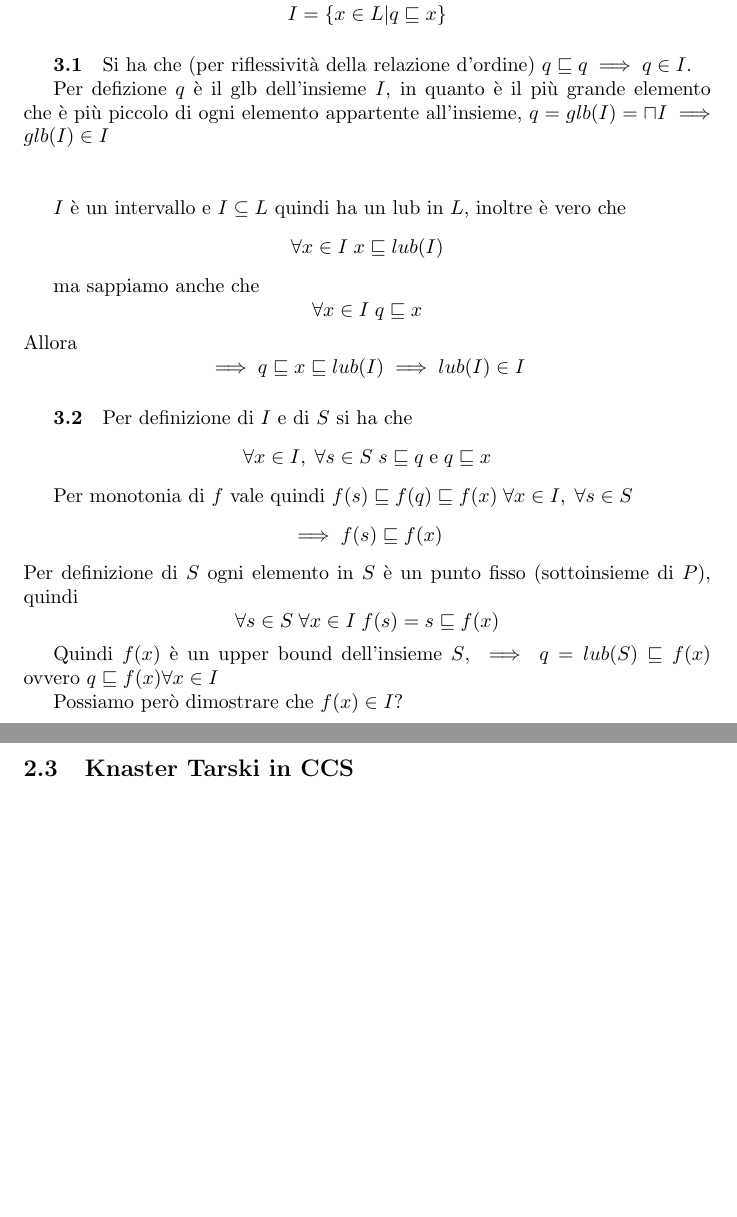
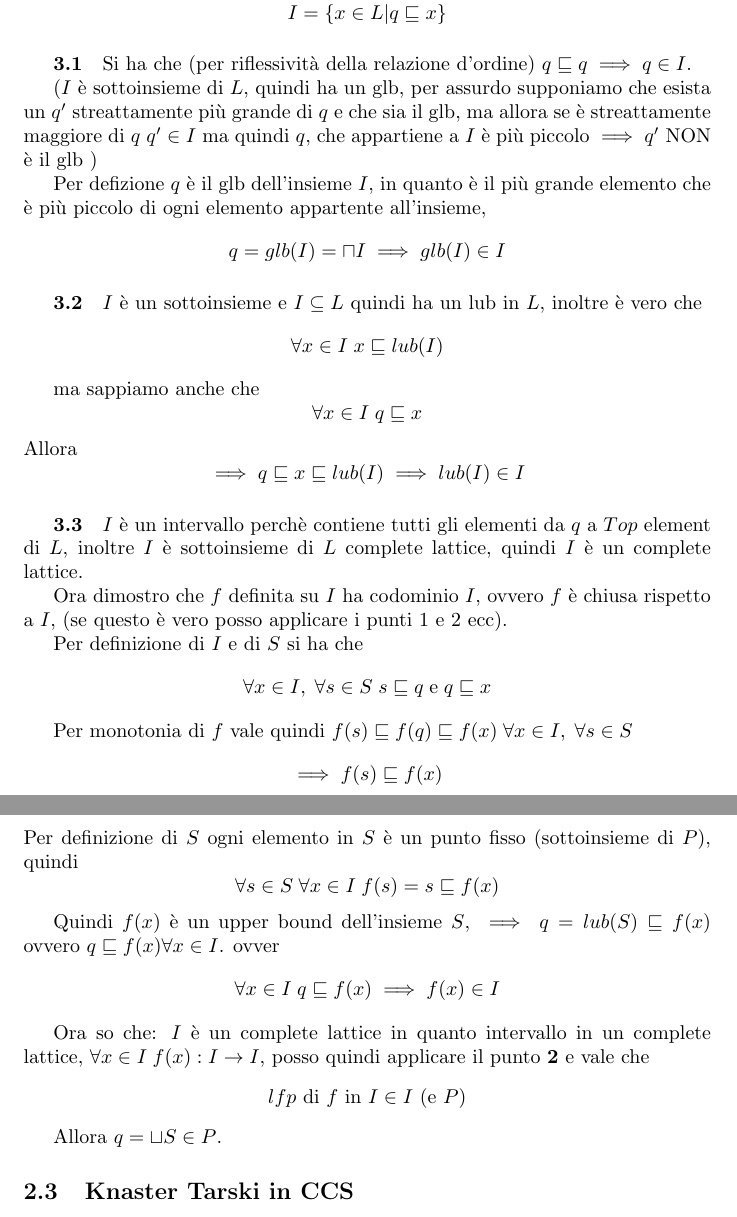
Before and after one commit to fdelnin/Global, a LaTeX document (global.tex): two parts of pages 7 and 8 of 8, joined at a grey line, cut so that both start at the same text, the shorter picture padded with empty space. Compiled offline with pdfLaTeX.

Commit message:
kt punto 3

```diff
--- a/global.tex
+++ b/global.tex
@@ -275,26 +275,40 @@ Sia inoltre $$I=\{x \in L | q \sqsubseteq x\}$$
 
 \subparagraph{3.1}Si ha che (per riflessività della relazione d'ordine) $q \sqsubseteq q \implies q \in I$.
 
-Per defizione $q$ è il glb dell'insieme $I$, in quanto è il più grande elemento che è più piccolo di ogni elemento appartente all'insieme, $q=glb(I)= \sqcap I \implies glb(I) \in I$\\\\
+($I$ è sottoinsieme di $L$, quindi ha un glb, per assurdo supponiamo che esista un $q'$ streattamente più grande di $q$ e che sia il glb, ma allora se è streattamente maggiore di $q$ $q'\in I$ ma quindi $q$, che appartiene a $I$ è più piccolo $\implies q'$ NON è il glb  )
 
-$I$ è un intervallo e $I\subseteq L$ quindi ha un lub in $L$, inoltre è vero che $$\forall x \in I \; x \sqsubseteq lub(I)$$
+Per defizione $q$ è il glb dell'insieme $I$, in quanto è il più grande elemento che è più piccolo di ogni elemento appartente all'insieme, $$q=glb(I)= \sqcap I \implies glb(I) \in I$$
+
+\subparagraph{3.2}
+
+$I$ è un sottoinsieme e $I\subseteq L$ quindi ha un lub in $L$, inoltre è vero che $$\forall x \in I \; x \sqsubseteq lub(I)$$
 
 ma sappiamo anche che $$\forall x \in I \; q \sqsubseteq x$$
 Allora
 $$\implies q \sqsubseteq x \sqsubseteq lub(I) \implies lub(I) \in I$$
 
-\subparagraph{3.2}
+\subparagraph{3.3}
+
+$I$ è un intervallo perchè contiene tutti gli elementi da $q$ a $Top $ element  di $L$, inoltre $I$ è sottoinsieme di $L$ complete lattice, quindi $I$ è un complete lattice.
+
+Ora dimostro che $f$ definita su $I$ ha codominio $I$, ovvero $f$ è chiusa rispetto a $I$, (se questo è vero posso applicare i punti 1 e 2 ecc).
+
 Per definizione di $I$ e di $S$ si ha che $$ \forall x \in I, \; \forall s \in S \; s \sqsubseteq q\; \text{e}\; q \sqsubseteq x  $$
 
 Per monotonia di $f$ vale quindi $f(s)\sqsubseteq f(q)\sqsubseteq f(x)\; \forall x \in I, \; \forall s \in S  $
 $$\implies f(s) \sqsubseteq f(x)$$
 Per definizione di $S$ ogni elemento in $S$ è un punto fisso (sottoinsieme di $P$), quindi $$\forall s \in S \; \forall x \in I \; f(s)=s\sqsubseteq f(x)$$
 
-Quindi $f(x)$ è un upper bound dell'insieme $S$, $\implies q=lub(S) \sqsubseteq f(x) $ ovvero $q\sqsubseteq f(x) \forall x \in I$
+Quindi $f(x)$ è un upper bound dell'insieme $S$, $\implies q=lub(S) \sqsubseteq f(x) $ ovvero $q\sqsubseteq f(x) \forall x \in I$. ovver $$ \forall x \in I \; q \sqsubseteq f(x) \implies f(x) \in I$$
 
-Possiamo però dimostrare che $f(x) \in I$?
+Ora so che: $I$ è un complete lattice in quanto intervallo in un complete lattice, $\forall x \in I \; f(x):I \to I$, posso quindi applicare il punto \textbf{2} e vale che
+\begin{center}
+$lfp$ di $f$ in $I \in I$ (e $P$)
+\end{center}
 
-\begin{comment} Sia $ S \subseteq P$ e $ s = \sqcup S$ (least upper bound di S), dimostro che esiste un elemento di P che è maggiore di tutti gli elementi di S, e che tale elemento è il più piccolo elemento di P (comunque più grande di S).
+Allora $q= \sqcup S \in P$.
+
+\begin{comment} 1 Sia $ S \subseteq P$ e $ s = \sqcup S$ (least upper bound di S), dimostro che esiste un elemento di P che è maggiore di tutti gli elementi di S, e che tale elemento è il più piccolo elemento di P (comunque più grande di S).
 
 Definisco $U = \{ x\in P| s \sqsubseteq x\}$ ovvero l'insieme degli elementi più grandi di $s$ in $P$ (upper closure). $U$ è quindi l'intervallo degli elementi da $s$ al Top element di $L$: $U=[s....\top]$. Si ha che $s \in U$.
 
```
Also changed, not shown: global.pdf, global.tex (18 more changed lines).
